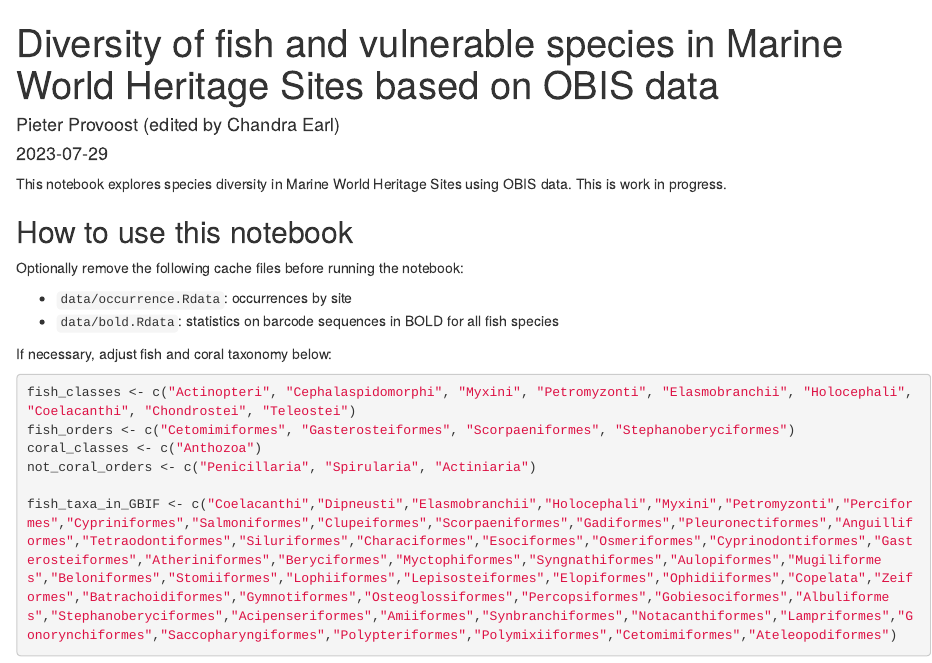
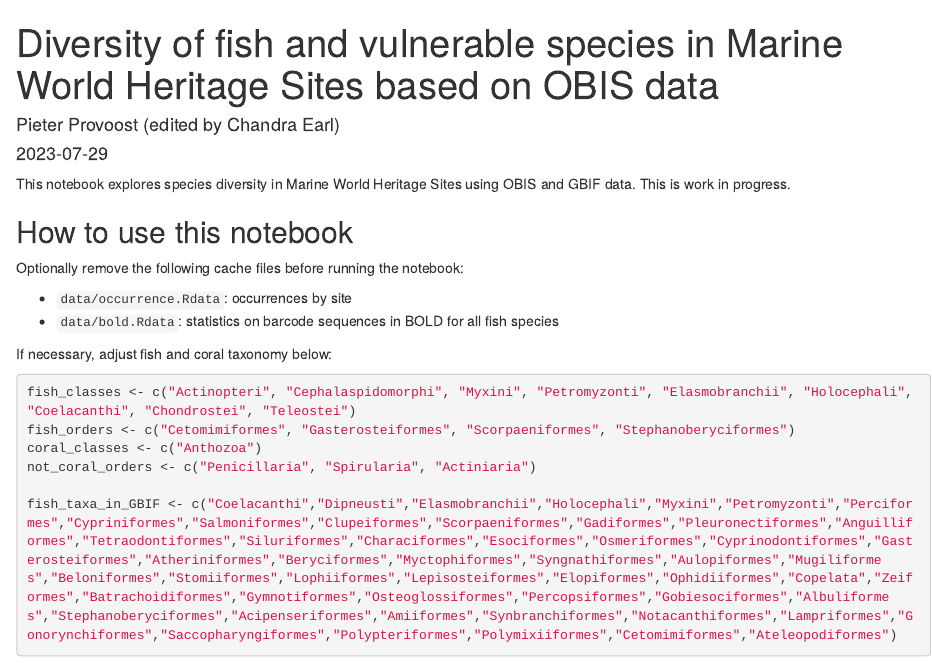
Before and after one commit to sunray1/notebook-mwhs, an R Markdown document (index.Rmd): the page in a window 1100 px wide, from its top. Rendered offline with R 4.5, knitr and Pandoc, with nearby package versions; some code elsewhere in the file could not run offline.

Commit message:
edited rmd for GBIF data

```diff
--- a/index.Rmd
+++ b/index.Rmd
@@ -10,7 +10,7 @@ knit: (function(inputFile, encoding) {
   rmarkdown::render(inputFile, encoding = encoding, output_dir = "docs") })
 ---
 
-This notebook explores species diversity in Marine World Heritage Sites using OBIS data. This is work in progress.
+This notebook explores species diversity in Marine World Heritage Sites using OBIS and GBIF data. This is work in progress.
 
 ## How to use this notebook
 
```
